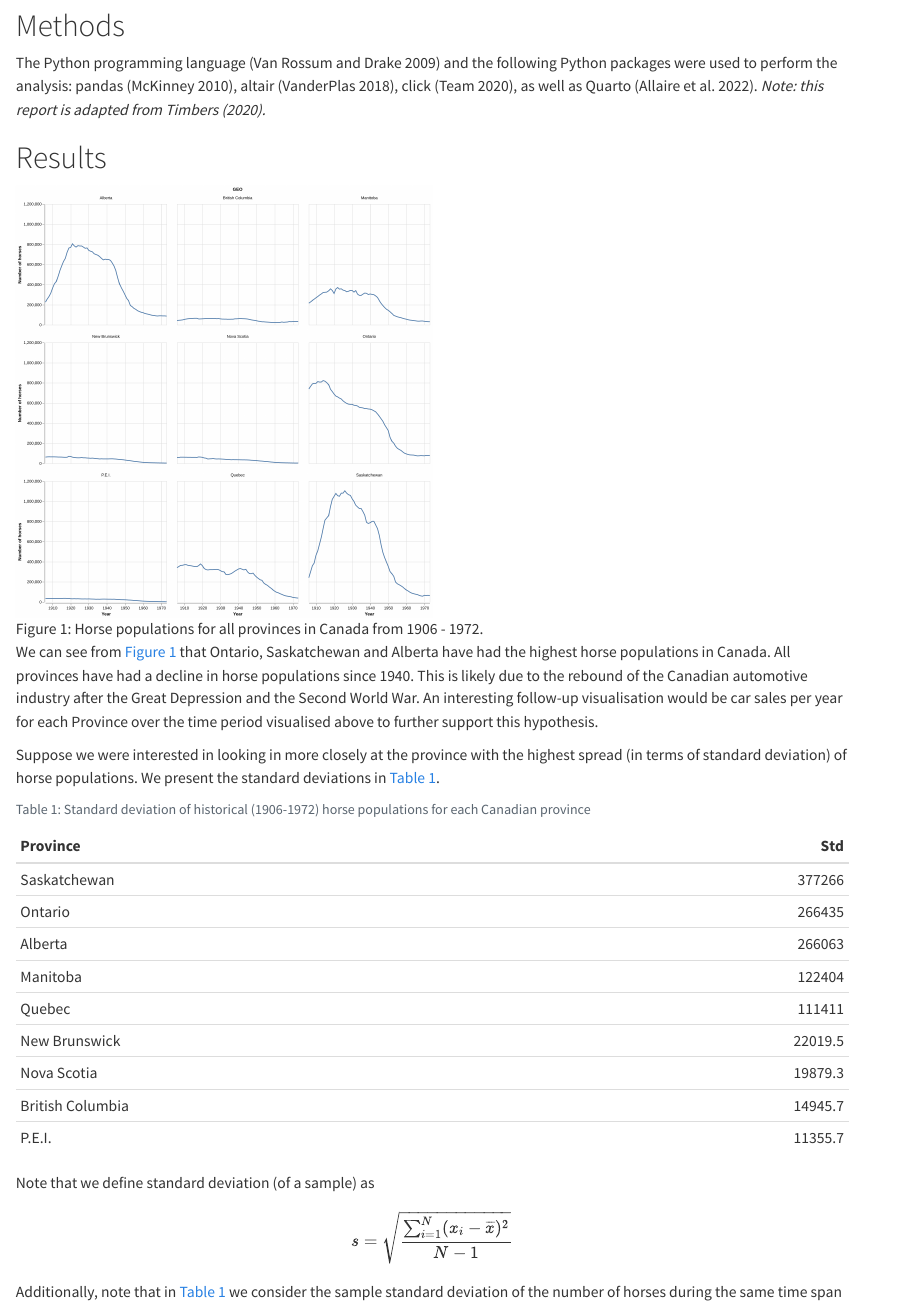
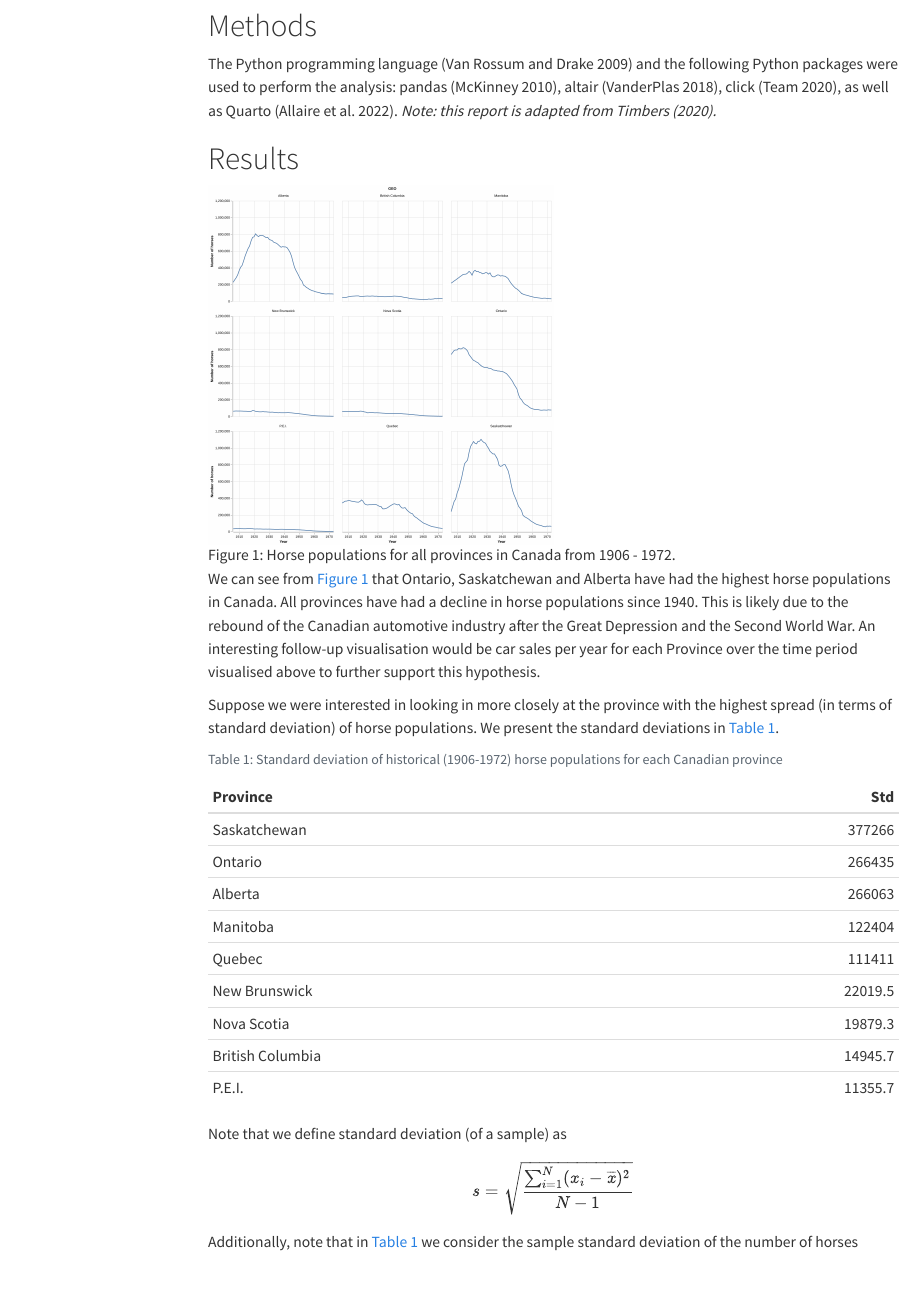
Before and after one commit to Eric-Wong97/dsci-522-individual-assignment-quarto-python, a Quarto document (reports/qmd_example.qmd): the page in a window 1100 px wide, from 350 px down before the commit and from 390 px down after it, so that both start at the same text. Rendered offline with R 4.5, knitr and Pandoc in place of Quarto, with nearby package versions; menus at the side of the page are left out.

Commit message:
Finalized yaml header

```diff
--- a/reports/qmd_example.qmd
+++ b/reports/qmd_example.qmd
@@ -5,7 +4,14 @@
 editor: source
+format:
+  html:
+    toc: true
+    toc-depth: 3
+  pdf:
+    toc: true
+    toc-depth: 3
 bibliography: references.bib
 execute:
-    echo: false
+  echo: false
 warning: false
 output-file: index.html
 ---
```
Also changed, not shown: reports/qmd_example.html (deleted), reports/qmd_example.pdf (deleted), reports/qmd_example.qmd (3 more changed lines), 26 other files.
